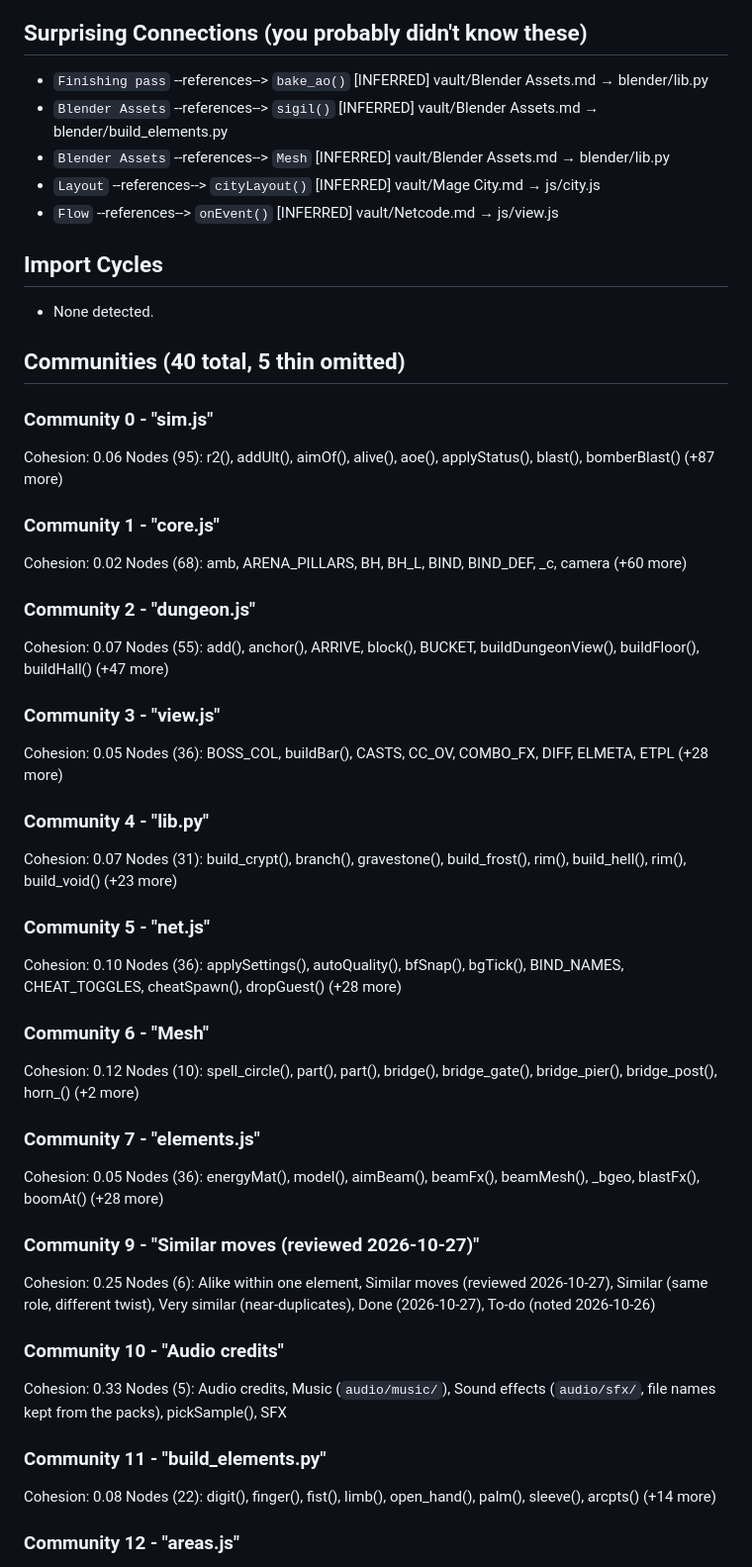
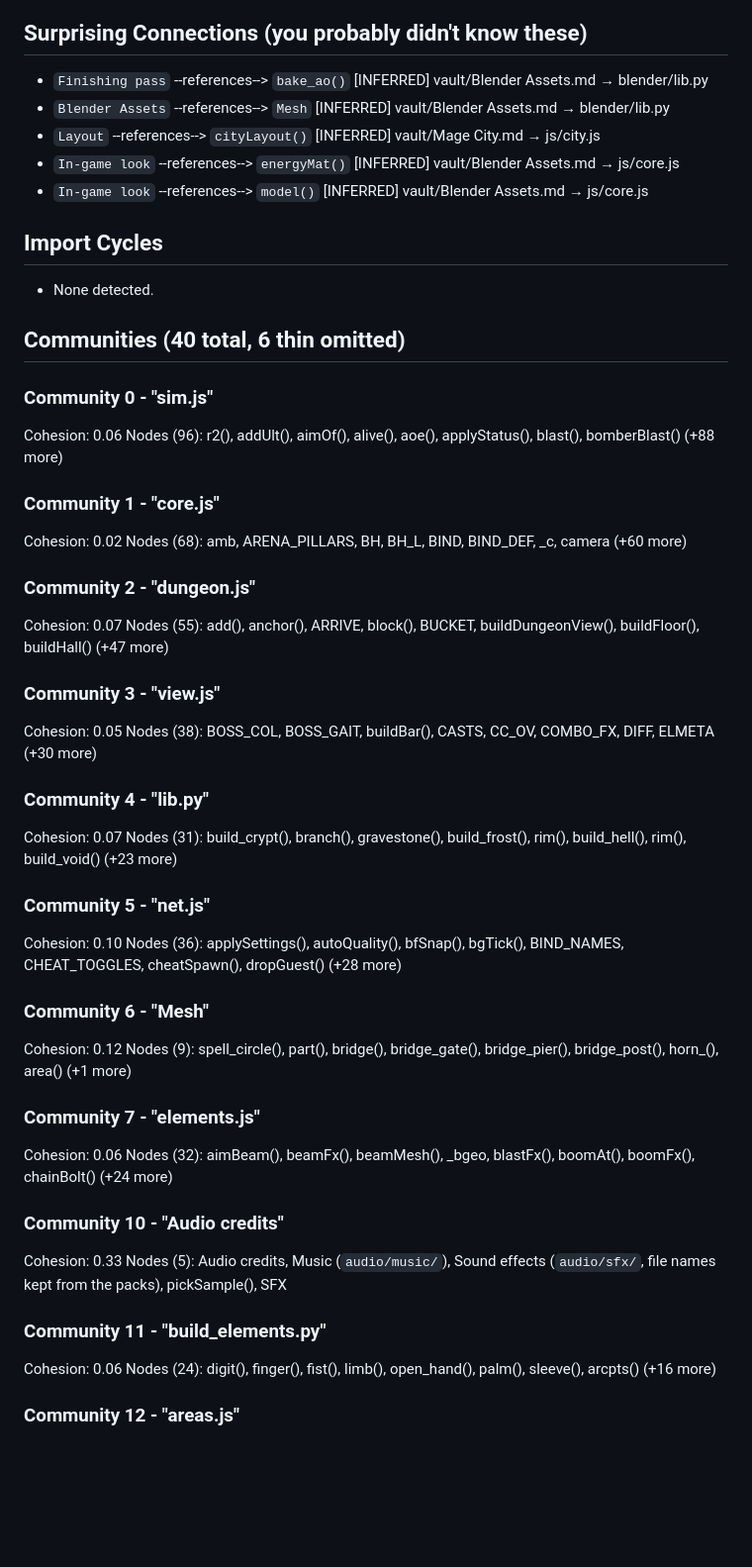
Before and after one commit to jmzidek9/Mage-Arena, a Markdown page: vault/Graph Report.md, the part around one of its changes. Shown at 99% size. GitHub-like rendering; blank space fills up the shorter version.

```diff
--- a/vault/Graph Report.md
+++ b/vault/Graph Report.md
@@ -72,23 +72,23 @@
 ## Surprising Connections (you probably didn't know these)
 - `Finishing pass` --references--> `bake_ao()`  [INFERRED]
   vault/Blender Assets.md → blender/lib.py
-- `Blender Assets` --references--> `sigil()`  [INFERRED]
-  vault/Blender Assets.md → blender/build_elements.py
 - `Blender Assets` --references--> `Mesh`  [INFERRED]
   vault/Blender Assets.md → blender/lib.py
 - `Layout` --references--> `cityLayout()`  [INFERRED]
   vault/Mage City.md → js/city.js
-- `Flow` --references--> `onEvent()`  [INFERRED]
-  vault/Netcode.md → js/view.js
+- `In-game look` --references--> `energyMat()`  [INFERRED]
+  vault/Blender Assets.md → js/core.js
+- `In-game look` --references--> `model()`  [INFERRED]
+  vault/Blender Assets.md → js/core.js
 
 ## Import Cycles
 - None detected.
 
-## Communities (40 total, 5 thin omitted)
+## Communities (40 total, 6 thin omitted)
 
 ### Community 0 - "sim.js"
 Cohesion: 0.06
-Nodes (95): r2(), addUlt(), aimOf(), alive(), aoe(), applyStatus(), blast(), bomberBlast() (+87 more)
+Nodes (96): r2(), addUlt(), aimOf(), alive(), aoe(), applyStatus(), blast(), bomberBlast() (+88 more)
 
 ### Community 1 - "core.js"
 Cohesion: 0.02
@@ -100,7 +100,7 @@ Nodes (55): add(), anchor(), ARRIVE, block(), BUCKET, buildDungeonView(), buildF
 
 ### Community 3 - "view.js"
 Cohesion: 0.05
-Nodes (36): BOSS_COL, buildBar(), CASTS, CC_OV, COMBO_FX, DIFF, ELMETA, ETPL (+28 more)
+Nodes (38): BOSS_COL, BOSS_GAIT, buildBar(), CASTS, CC_OV, COMBO_FX, DIFF, ELMETA (+30 more)
 
 ### Community 4 - "lib.py"
 Cohesion: 0.07
@@ -112,23 +112,19 @@ Nodes (36): applySettings(), autoQuality(), bfSnap(), bgTick(), BIND_NAMES, CHEA
 
 ### Community 6 - "Mesh"
 Cohesion: 0.12
-Nodes (10): spell_circle(), part(), part(), bridge(), bridge_gate(), bridge_pier(), bridge_post(), horn_() (+2 more)
+Nodes (9): spell_circle(), part(), bridge(), bridge_gate(), bridge_pier(), bridge_post(), horn_(), area() (+1 more)
 
 ### Community 7 - "elements.js"
-Cohesion: 0.05
-Nodes (36): energyMat(), model(), aimBeam(), beamFx(), beamMesh(), _bgeo, blastFx(), boomAt() (+28 more)
-
-### Community 9 - "Similar moves (reviewed 2026-10-27)"
-Cohesion: 0.25
-Nodes (6): Alike within one element, Similar moves (reviewed 2026-10-27), Similar (same role, different twist), Very similar (near-duplicates), Done (2026-10-27), To-do (noted 2026-10-26)
+Cohesion: 0.06
+Nodes (32): aimBeam(), beamFx(), beamMesh(), _bgeo, blastFx(), boomAt(), boomFx(), chainBolt() (+24 more)
 
 ### Community 10 - "Audio credits"
 Cohesion: 0.33
 Nodes (5): Audio credits, Music (`audio/music/`), Sound effects (`audio/sfx/`, file names kept from the packs), pickSample(), SFX
 
 ### Community 11 - "build_elements.py"
-Cohesion: 0.08
-Nodes (22): digit(), finger(), fist(), limb(), open_hand(), palm(), sleeve(), arcpts() (+14 more)
+Cohesion: 0.06
+Nodes (24): digit(), finger(), fist(), limb(), open_hand(), palm(), sleeve(), arcpts() (+16 more)
 
 ### Community 12 - "areas.js"
 Cohesion: 0.08
```
Also changed, not shown: other parts of vault/Graph Report.md (+41 -41 lines).
